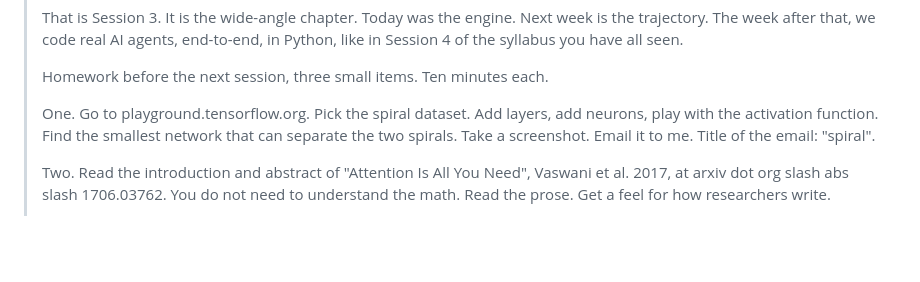
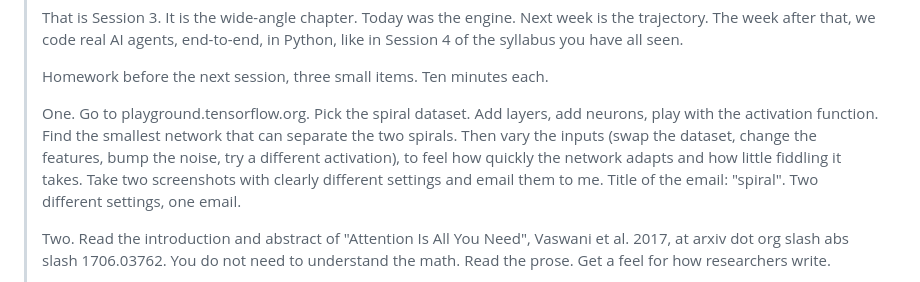
Before and after one commit to aymeric-roucher/CoursIASciencesPo, a Markdown page: session_2.md, the part around the change. GitHub-like rendering; blank space fills up the shorter version.

Commit message:
session 2: expand Playground homework to require two screenshots with different settings

```diff
--- a/session_2.md
+++ b/session_2.md
@@ -533,7 +533,7 @@
 >
 > Homework before the next session, three small items. Ten minutes each.
 >
-> One. Go to playground.tensorflow.org. Pick the spiral dataset. Add layers, add neurons, play with the activation function. Find the smallest network that can separate the two spirals. Take a screenshot. Email it to me. Title of the email: "spiral".
+> One. Go to playground.tensorflow.org. Pick the spiral dataset. Add layers, add neurons, play with the activation function. Find the smallest network that can separate the two spirals. Then vary the inputs (swap the dataset, change the features, bump the noise, try a different activation), to feel how quickly the network adapts and how little fiddling it takes. Take two screenshots with clearly different settings and email them to me. Title of the email: "spiral". Two different settings, one email.
 >
 > Two. Read the introduction and abstract of "Attention Is All You Need", Vaswani et al. 2017, at arxiv dot org slash abs slash 1706.03762. You do not need to understand the math. Read the prose. Get a feel for how researchers write.
 >
```
